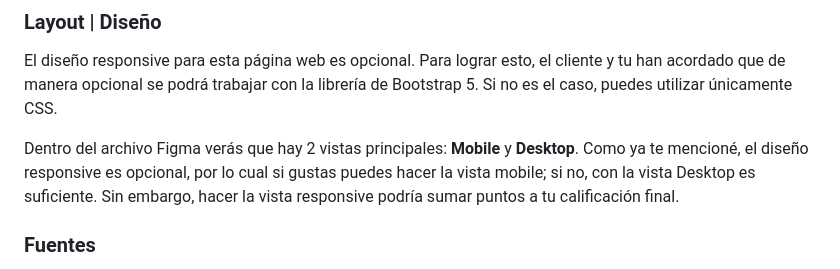
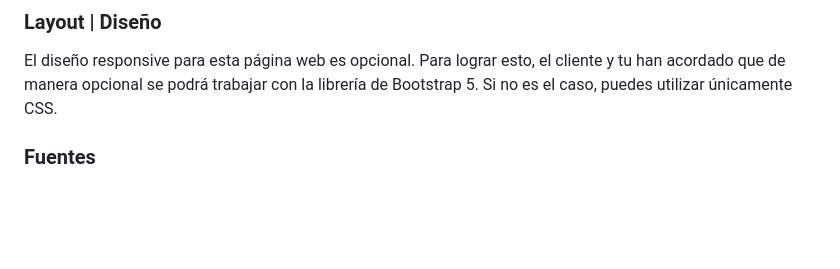
Before and after one commit to rooney2j/Funval-Consumo-de-APIs, a Markdown page: README.md, the part around the change. Drawn GitHub-style; blank space fills up the shorter version.

```diff
--- a/README.md
+++ b/README.md
@@ -18,7 +18,6 @@ El Diseño es el siguiente: ![TODO App](./design/result-1.png)
 
 El diseño responsive para esta página web es opcional. Para lograr esto, el cliente y tu han acordado que de manera opcional se podrá trabajar con la librería de Bootstrap 5. Si no es el caso, puedes utilizar únicamente CSS.
 
-Dentro del archivo Figma verás que hay 2 vistas principales: **Mobile** y **Desktop**. Como ya te mencioné, el diseño responsive es opcional, por lo cual si gustas puedes hacer la vista mobile; si no, con la vista Desktop es suficiente. Sin embargo, hacer la vista responsive podría sumar puntos a tu calificación final.
 
 ### Fuentes
 
```
